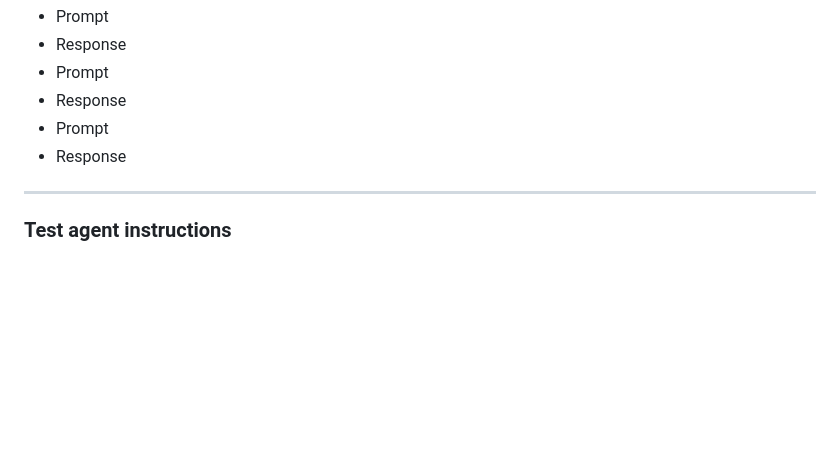
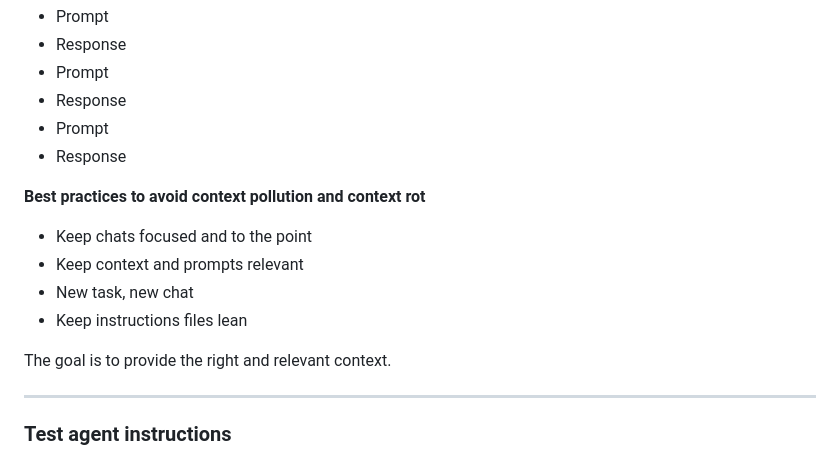
Before and after one commit to leocsdev/ghc-ai-bucks2bar, a Markdown page: README.md, the part around the change. GitHub-like rendering; blank space fills up the shorter version.

Commit message:
Add best practices to avoid context pollution and context rot in README

```diff
--- a/README.md
+++ b/README.md
@@ -57,6 +57,15 @@ e.g. has lots of prompts and responses in a particular chat session
 - Prompt
 - Response
 
+**Best practices to avoid context pollution and context rot**
+
+- Keep chats focused and to the point
+- Keep context and prompts relevant
+- New task, new chat
+- Keep instructions files lean
+
+The goal is to provide the right and relevant context.
+
 ---
 
 ### Test agent instructions
```
